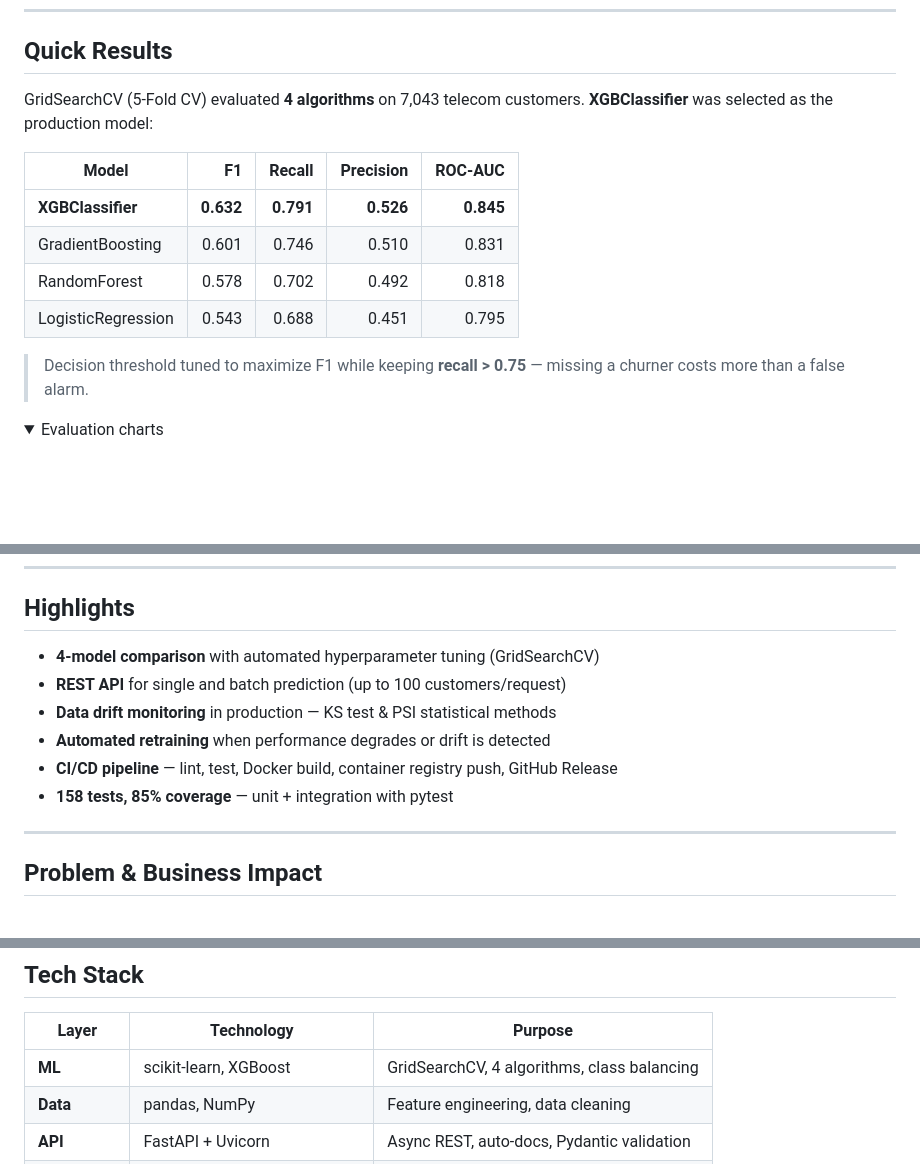
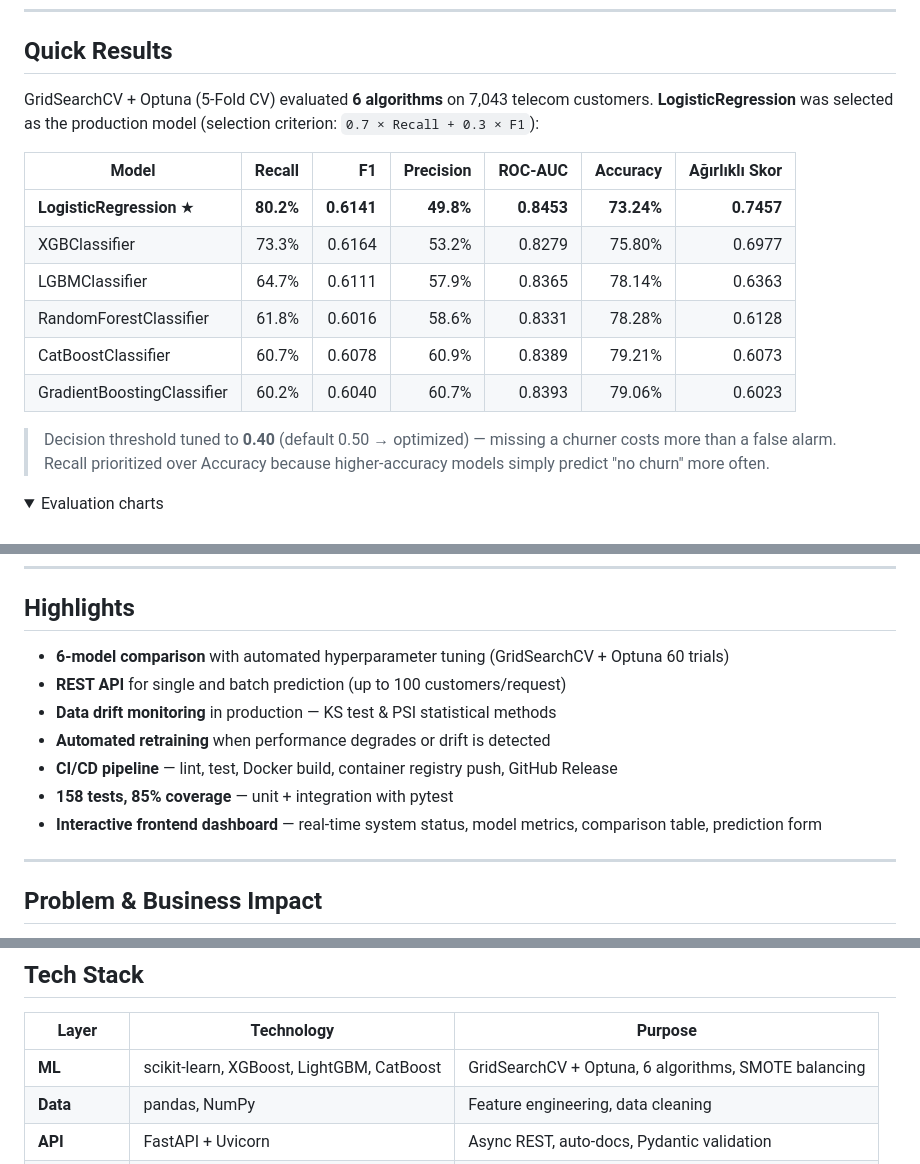
Before and after one commit to Krayirhan/churn-risk-platform, a Markdown page: README.md, 3 parts joined by grey strips. Drawn GitHub-style; folded sections open; blank space fills up the shorter version.

Commit message:
docs: Update README with current model results and architecture
- Winner: LogisticRegression (not XGBClassifier)
- 6-model comparison table with Recall/F1/Precision/AUC/Accuracy/Score
- Selection criterion: 0.7 x Recall + 0.3 x F1
- Threshold: 0.40 (optimized from default 0.50)
- ML stack: +LightGBM, +CatBoost, +Optuna, +SMOTE
- Highlights: 6-model, frontend dashboard mention

```diff
--- a/README.md
+++ b/README.md
@@ -14,16 +14,18 @@ End-to-end machine learning platform for predicting customer churn, serving real
 
 ## Quick Results
 
-GridSearchCV (5-Fold CV) evaluated **4 algorithms** on 7,043 telecom customers. **XGBClassifier** was selected as the production model:
+GridSearchCV + Optuna (5-Fold CV) evaluated **6 algorithms** on 7,043 telecom customers. **LogisticRegression** was selected as the production model (selection criterion: `0.7 × Recall + 0.3 × F1`):
 
-| Model | F1 | Recall | Precision | ROC-AUC |
-|-------|---:|-------:|----------:|--------:|
-| **XGBClassifier** | **0.632** | **0.791** | **0.526** | **0.845** |
-| GradientBoosting | 0.601 | 0.746 | 0.510 | 0.831 |
-| RandomForest | 0.578 | 0.702 | 0.492 | 0.818 |
-| LogisticRegression | 0.543 | 0.688 | 0.451 | 0.795 |
+| Model | Recall | F1 | Precision | ROC-AUC | Accuracy | Ağırlıklı Skor |
+|-------|-------:|---:|----------:|--------:|--------:|---------------:|
+| **LogisticRegression** ★ | **80.2%** | **0.6141** | **49.8%** | **0.8453** | **73.24%** | **0.7457** |
+| XGBClassifier | 73.3% | 0.6164 | 53.2% | 0.8279 | 75.80% | 0.6977 |
+| LGBMClassifier | 64.7% | 0.6111 | 57.9% | 0.8365 | 78.14% | 0.6363 |
+| RandomForestClassifier | 61.8% | 0.6016 | 58.6% | 0.8331 | 78.28% | 0.6128 |
+| CatBoostClassifier | 60.7% | 0.6078 | 60.9% | 0.8389 | 79.21% | 0.6073 |
+| GradientBoostingClassifier | 60.2% | 0.6040 | 60.7% | 0.8393 | 79.06% | 0.6023 |
 
-> Decision threshold tuned to maximize F1 while keeping **recall > 0.75** — missing a churner costs more than a false alarm.
+> Decision threshold tuned to **0.40** (default 0.50 → optimized) — missing a churner costs more than a false alarm. Recall prioritized over Accuracy because higher-accuracy models simply predict "no churn" more often.
 
 <details>
 <summary>Evaluation charts</summary>
@@ -42,12 +44,13 @@ GridSearchCV (5-Fold CV) evaluated **4 algorithms** on 7,043 telecom customers.
 
 ## Highlights
 
-- **4-model comparison** with automated hyperparameter tuning (GridSearchCV)
+- **6-model comparison** with automated hyperparameter tuning (GridSearchCV + Optuna 60 trials)
 - **REST API** for single and batch prediction (up to 100 customers/request)
 - **Data drift monitoring** in production — KS test & PSI statistical methods
 - **Automated retraining** when performance degrades or drift is detected
 - **CI/CD pipeline** — lint, test, Docker build, container registry push, GitHub Release
 - **158 tests, 85% coverage** — unit + integration with pytest
+- **Interactive frontend dashboard** — real-time system status, model metrics, comparison table, prediction form
 
 ---
 
@@ -123,7 +126,7 @@ Feature engineering includes domain-driven features validated via Chi-Square tes
 
 | Layer | Technology | Purpose |
 |-------|------------|---------|
-| **ML** | scikit-learn, XGBoost | GridSearchCV, 4 algorithms, class balancing |
+| **ML** | scikit-learn, XGBoost, LightGBM, CatBoost | GridSearchCV + Optuna, 6 algorithms, SMOTE balancing |
 | **Data** | pandas, NumPy | Feature engineering, data cleaning |
 | **API** | FastAPI + Uvicorn | Async REST, auto-docs, Pydantic validation |
 | **Statistics** | SciPy | KS test, PSI for drift detection |
```
Also changed, not shown: other parts of README.md (+1 -1 lines).
